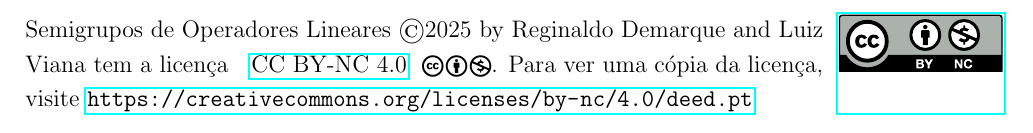
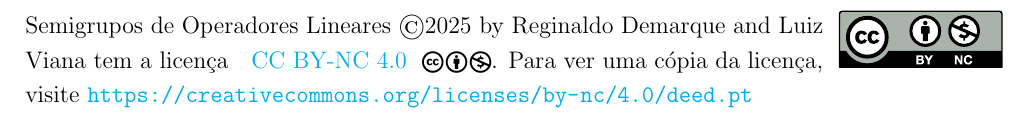
Before and after one commit to reginaldodr/notas-semigrupos-git, a LaTeX book (notas-semigrupo.tex): part of page 2 of 32, cut so that both start at the same text. Compiled offline with pdfLaTeX.

Commit message:
update: color hyperlinks

```diff
--- a/notas-semigrupo.tex
+++ b/notas-semigrupo.tex
@@ -6,6 +6,12 @@
 \usepackage[utf8]{inputenc}
 \usepackage[brazil]{babel}
 \usepackage{hyperref}
+\hypersetup{
+colorlinks   = true, %Colours links instead of ugly boxes
+  urlcolor     = cyan, %Colour for external hyperlinks
+  linkcolor    = red, %Colour of internal links
+  citecolor   = blue %Colour of citations
+}
 \usepackage{amsfonts}
 \usepackage{mathtools}
 \usepackage{amsthm,amssymb}
```
Also changed, not shown: notas-semigrupo.pdf.
